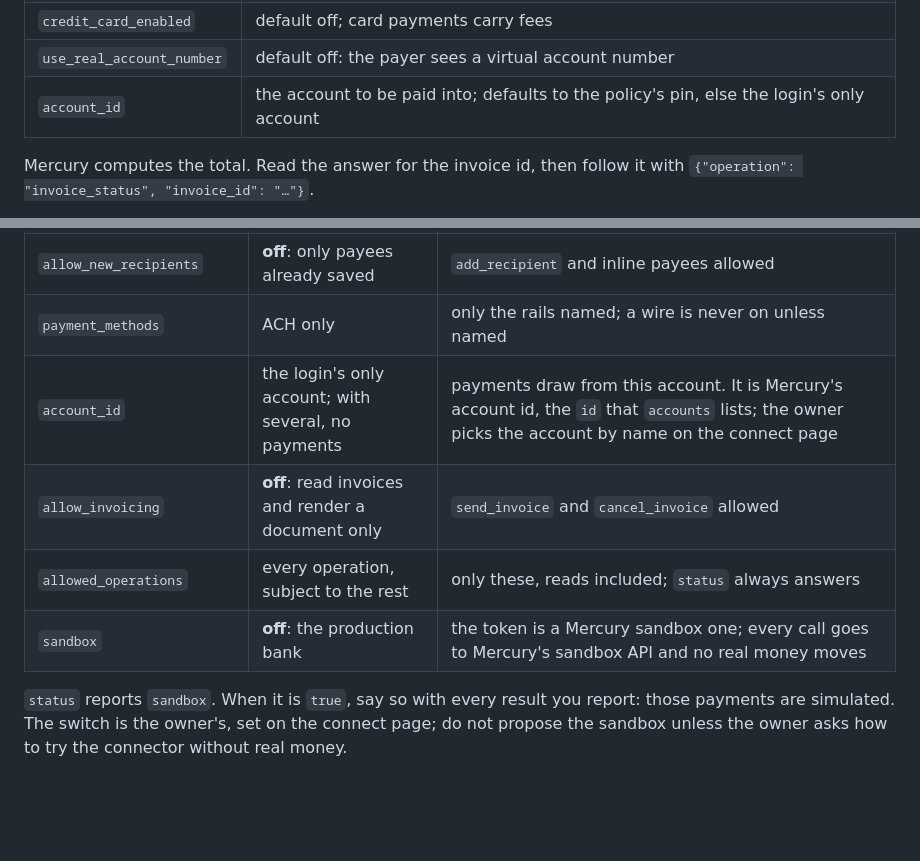
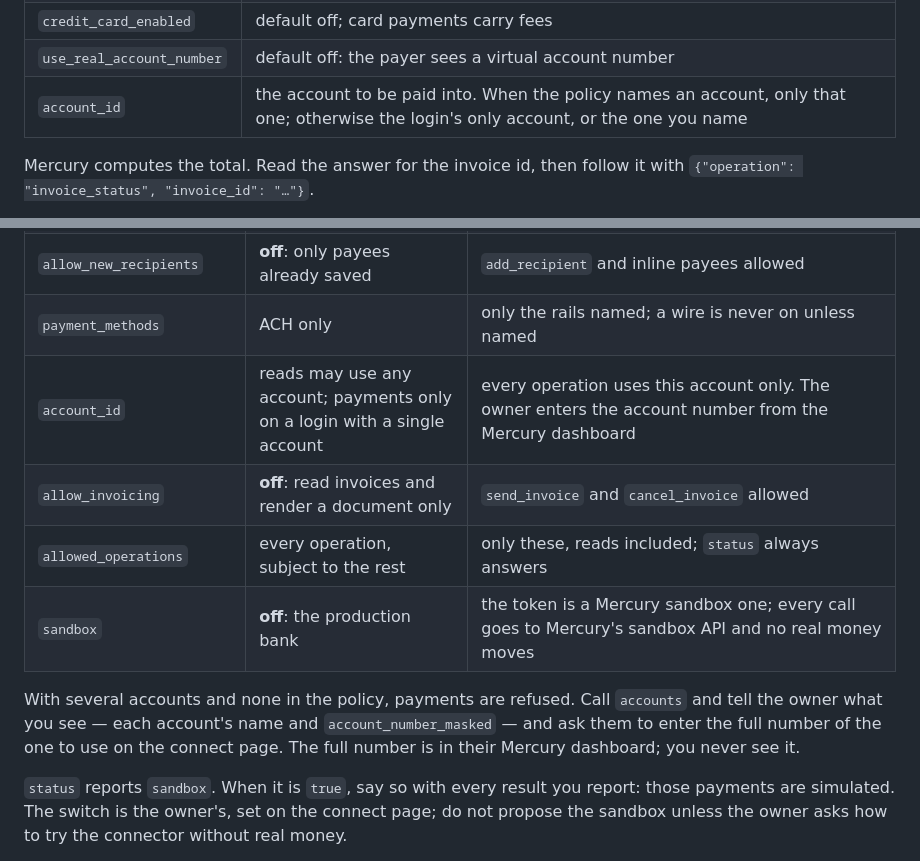
Before and after one commit to out-layer/skills, a Markdown page: mercury-connector/SKILL.md, 2 parts joined by grey strips. Drawn GitHub-style; blank space fills up the shorter version.

Commit message:
mercury: account_id is the account number and limits every operation; with several accounts ask the owner by name and last four digits

```diff
--- a/mercury-connector/SKILL.md
+++ b/mercury-connector/SKILL.md
@@ -204,7 +204,7 @@ name: confirm the customer, the amount and the due date with the owner first.
 | `ach_debit_enabled` | default on |
 | `credit_card_enabled` | default off; card payments carry fees |
 | `use_real_account_number` | default off: the payer sees a virtual account number |
-| `account_id` | the account to be paid into; defaults to the policy's pin, else the login's only account |
+| `account_id` | the account to be paid into. When the policy names an account, only that one; otherwise the login's only account, or the one you name |
 
 Mercury computes the total. Read the answer for the invoice id, then follow it
 with `{"operation": "invoice_status", "invoice_id": "…"}`.
@@ -228,10 +228,16 @@ Only an unpaid invoice can be cancelled, and it cannot be undone.
 | `allowed_recipients` | any payee saved in Mercury | only these recipient ids; a list here also makes `add_recipient` impossible |
 | `allow_new_recipients` | **off**: only payees already saved | `add_recipient` and inline payees allowed |
 | `payment_methods` | ACH only | only the rails named; a wire is never on unless named |
-| `account_id` | the login's only account; with several, no payments | payments draw from this account. It is Mercury's account id, the `id` that `accounts` lists; the owner picks the account by name on the connect page |
+| `account_id` | reads may use any account; payments only on a login with a single account | every operation uses this account only. The owner enters the account number from the Mercury dashboard |
 | `allow_invoicing` | **off**: read invoices and render a document only | `send_invoice` and `cancel_invoice` allowed |
 | `allowed_operations` | every operation, subject to the rest | only these, reads included; `status` always answers |
 | `sandbox` | **off**: the production bank | the token is a Mercury sandbox one; every call goes to Mercury's sandbox API and no real money moves |
+
+With several accounts and none in the policy, payments are refused. Call
+`accounts` and tell the owner what you see — each account's name and
+`account_number_masked` — and ask them to enter the full number of the one to
+use on the connect page. The full number is in their Mercury dashboard; you
+never see it.
 
 `status` reports `sandbox`. When it is `true`, say so with every result you
 report: those payments are simulated. The switch is the owner's, set on the
```
